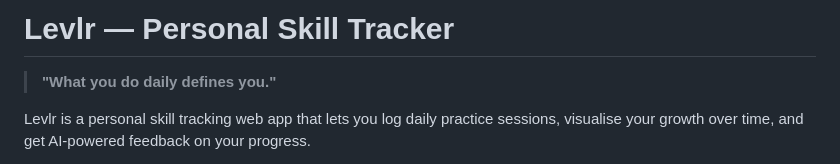
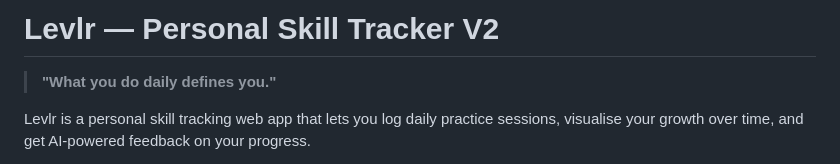
Before and after one commit to adheeb-1/Levlr2.0, a Markdown page: README.md, the part around the change. Drawn GitHub-style.

```diff
--- a/README.md
+++ b/README.md
@@ -1,4 +1,4 @@
-# Levlr — Personal Skill Tracker
+# Levlr — Personal Skill Tracker V2
 
 > **"What you do daily defines you."**
 
```
